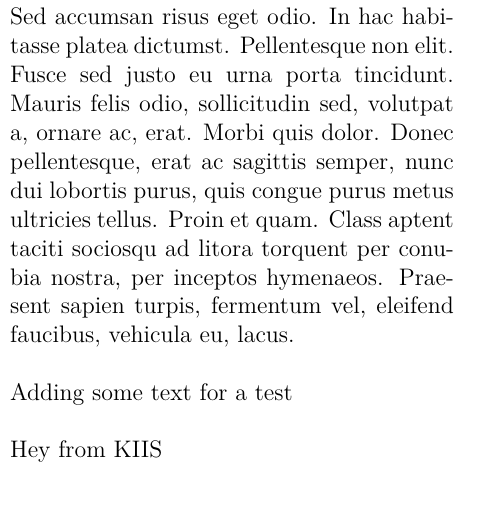
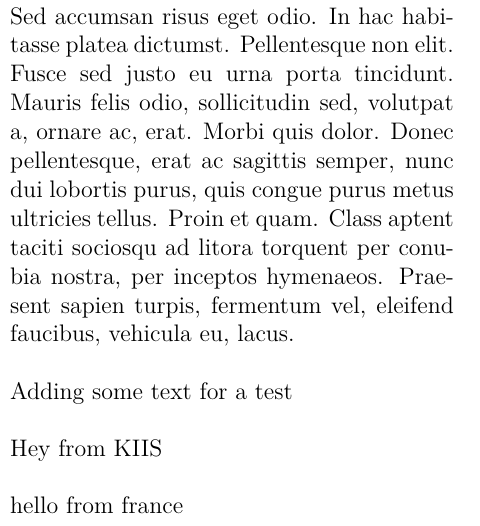
Before and after one commit to DieUbermensch/AAT7, a LaTeX thesis (Article/main.tex, which reads Article/1Article/Introduction.tex): part of one column of page 3 of 10, cut so that both start at the same text. Compiled offline with pdfLaTeX.

Commit message:
“git“

```diff
--- a/Article/1Article/Introduction.tex
+++ b/Article/1Article/Introduction.tex
@@ -10,3 +10,5 @@
 Adding some text for a test
 
 Hey from KIIS
+
+hello from france
```
